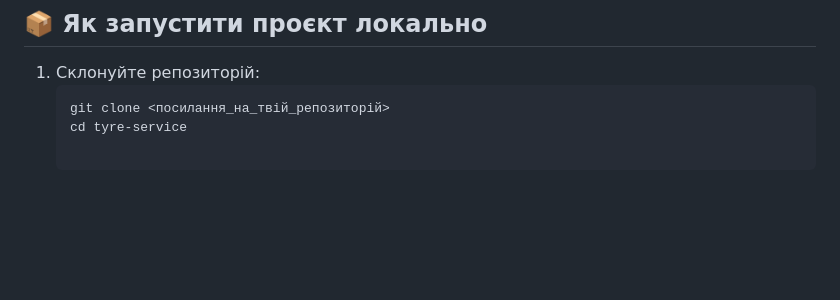
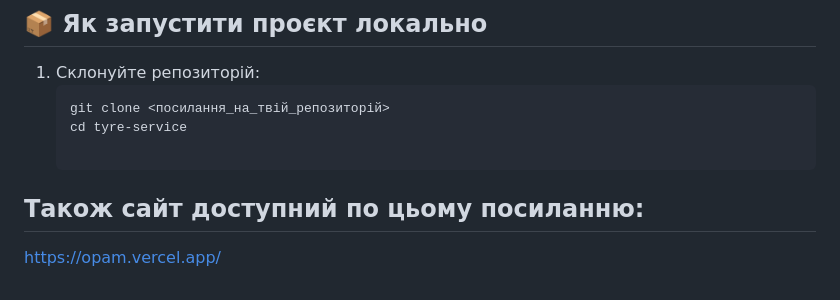
Before and after one commit to l1monkaq/OPAM, a Markdown page: README.md, the part around the change. GitHub-like rendering; blank space fills up the shorter version.

Commit message:
вносення змін

````diff
--- a/README.md
+++ b/README.md
@@ -39,3 +39,6 @@
    ```bash
    git clone <посилання_на_твій_репозиторій>
    cd tyre-service
+
+## Також сайт доступний по цьому посиланню:
+https://opam.vercel.app/
````
